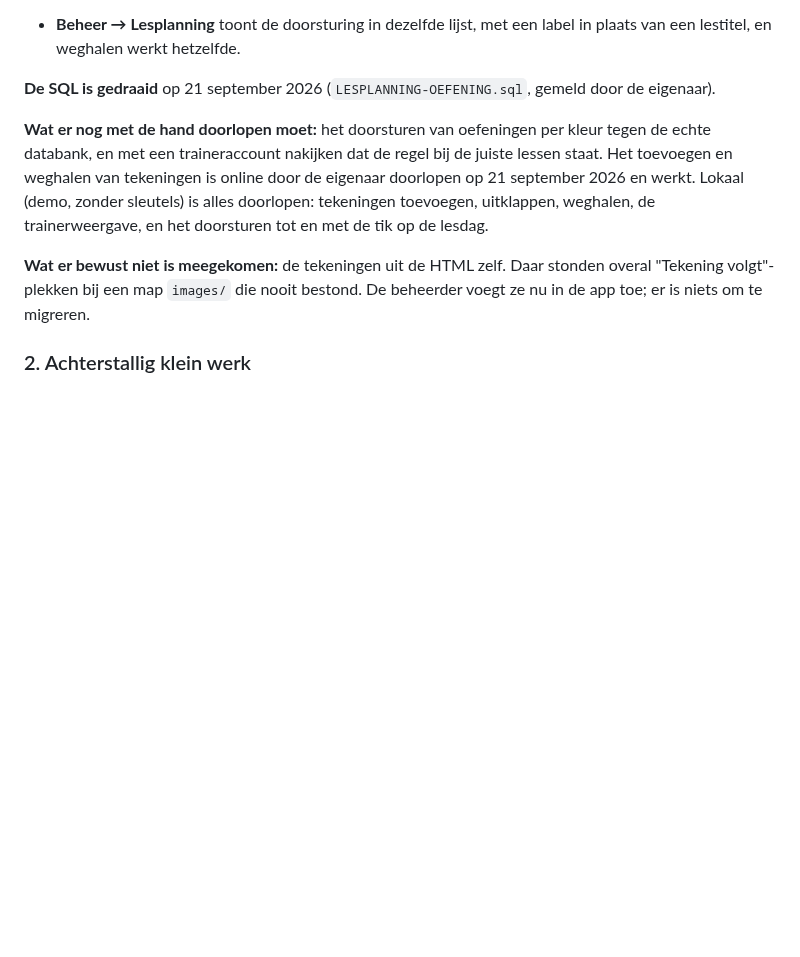
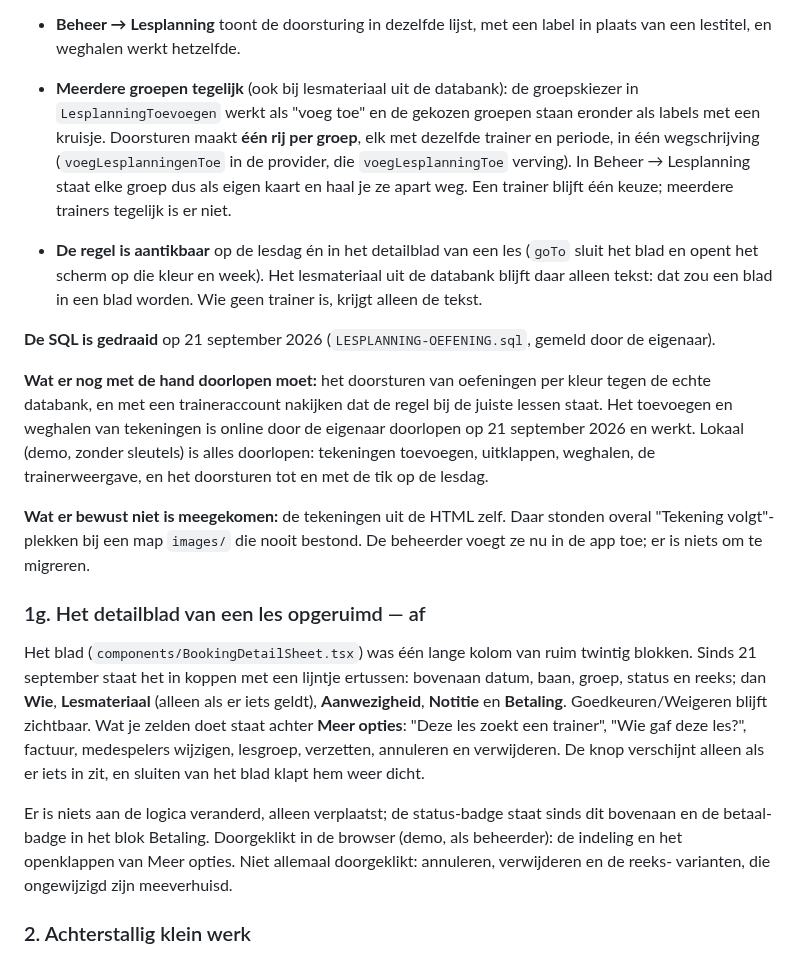
Before and after one commit to leemanskoen1978-sys/tennis-app, a Markdown page: OPENSTAAND.md, the part around the change. GitHub-like rendering; blank space fills up the shorter version.

Commit message:
docs(openstaand): meerdere groepen doorsturen en het opgeruimde detailblad
Co-Authored-By: Claude Sonnet 5 <noreply@anthropic.com>

```diff
--- a/OPENSTAAND.md
+++ b/OPENSTAAND.md
@@ -284,6 +284,15 @@ kleur*. Het is de inhoud van `tennis-oefeningen.html` (blauw, rood, oranje, groe
   `materiaalVoor` slaat zo'n rij over: zonder `lesson_id` is het geen les.
 - **Beheer → Lesplanning** toont de doorsturing in dezelfde lijst, met een label in plaats van
   een lestitel, en weghalen werkt hetzelfde.
+- **Meerdere groepen tegelijk** (ook bij lesmateriaal uit de databank): de groepskiezer in
+  `LesplanningToevoegen` werkt als "voeg toe" en de gekozen groepen staan eronder als labels met een
+  kruisje. Doorsturen maakt **één rij per groep**, elk met dezelfde trainer en periode, in één
+  wegschrijving (`voegLesplanningenToe` in de provider, die `voegLesplanningToe` verving). In
+  Beheer → Lesplanning staat elke groep dus als eigen kaart en haal je ze apart weg. Een trainer
+  blijft één keuze; meerdere trainers tegelijk is er niet.
+- **De regel is aantikbaar** op de lesdag én in het detailblad van een les (`goTo` sluit het blad
+  en opent het scherm op die kleur en week). Het lesmateriaal uit de databank blijft daar alleen
+  tekst: dat zou een blad in een blad worden. Wie geen trainer is, krijgt alleen de tekst.
 
 **De SQL is gedraaid** op 21 september 2026 (`LESPLANNING-OEFENING.sql`, gemeld door de
 eigenaar).
@@ -297,6 +306,21 @@ doorsturen tot en met de tik op de lesdag.
 **Wat er bewust niet is meegekomen:** de tekeningen uit de HTML zelf. Daar stonden overal
 "Tekening volgt"-plekken bij een map `images/` die nooit bestond. De beheerder voegt ze nu in de
 app toe; er is niets om te migreren.
+
+### 1g. Het detailblad van een les opgeruimd — af
+
+Het blad (`components/BookingDetailSheet.tsx`) was één lange kolom van ruim twintig blokken. Sinds
+21 september staat het in koppen met een lijntje ertussen: bovenaan datum, baan, groep, status en
+reeks; dan **Wie**, **Lesmateriaal** (alleen als er iets geldt), **Aanwezigheid**, **Notitie** en
+**Betaling**. Goedkeuren/Weigeren blijft zichtbaar. Wat je zelden doet staat achter **Meer
+opties**: "Deze les zoekt een trainer", "Wie gaf deze les?", factuur, medespelers wijzigen,
+lesgroep, verzetten, annuleren en verwijderen. De knop verschijnt alleen als er iets in zit, en
+sluiten van het blad klapt hem weer dicht.
+
+Er is niets aan de logica veranderd, alleen verplaatst; de status-badge staat sinds dit bovenaan en
+de betaal-badge in het blok Betaling. Doorgeklikt in de browser (demo, als beheerder): de indeling
+en het openklappen van Meer opties. Niet allemaal doorgeklikt: annuleren, verwijderen en de reeks-
+varianten, die ongewijzigd zijn meeverhuisd.
 
 ### 2. Achterstallig klein werk
 
```
